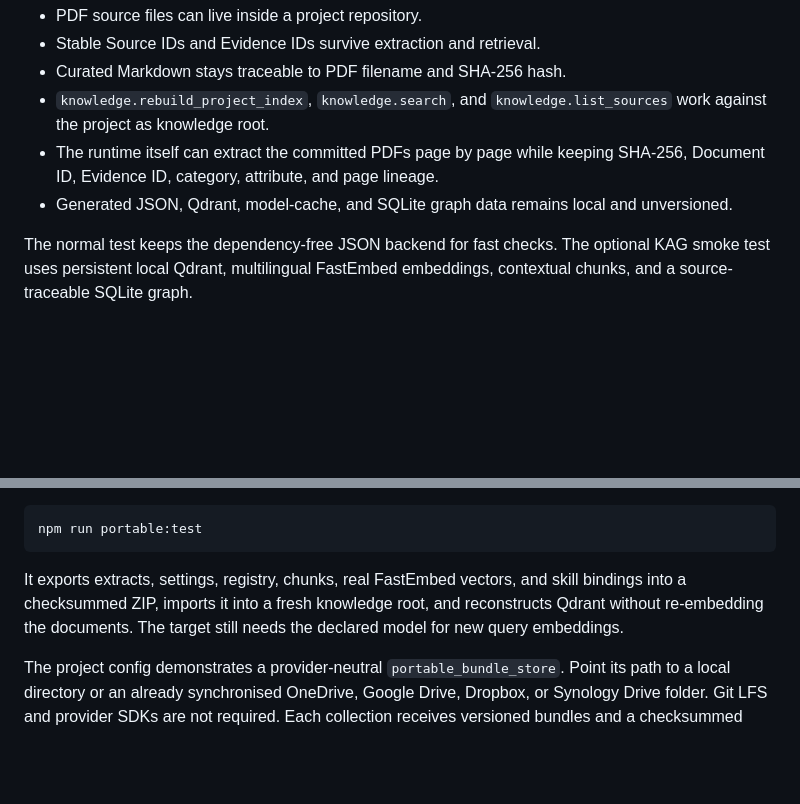
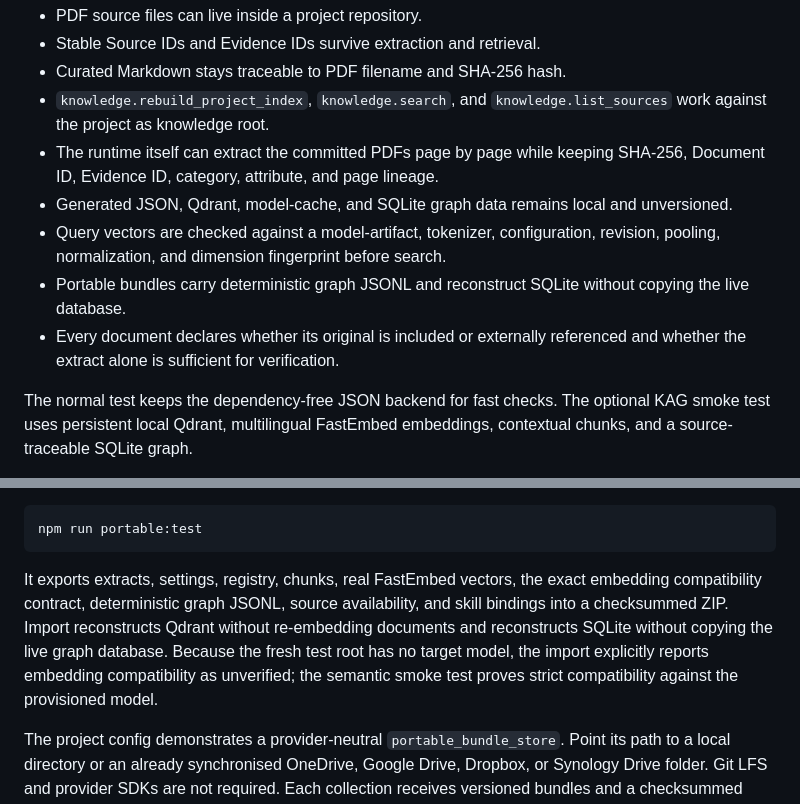
Before and after one commit to MartinEgli/local-rag-pdf-sample, a Markdown page: README.md, 2 parts joined by grey strips. Rendered like a GitHub page; blank space fills up the shorter version.

Commit message:
docs: explain portable generation checks

````diff
--- a/README.md
+++ b/README.md
@@ -14,6 +14,12 @@ documents are committed under `sources/pdfs/`, extracted locally, indexed by
 - The runtime itself can extract the committed PDFs page by page while keeping
   SHA-256, Document ID, Evidence ID, category, attribute, and page lineage.
 - Generated JSON, Qdrant, model-cache, and SQLite graph data remains local and unversioned.
+- Query vectors are checked against a model-artifact, tokenizer, configuration,
+  revision, pooling, normalization, and dimension fingerprint before search.
+- Portable bundles carry deterministic graph JSONL and reconstruct SQLite
+  without copying the live database.
+- Every document declares whether its original is included or externally
+  referenced and whether the extract alone is sufficient for verification.
 
 The normal test keeps the dependency-free JSON backend for fast checks. The
 optional KAG smoke test uses persistent local Qdrant, multilingual FastEmbed
@@ -108,10 +114,13 @@ test with:
 npm run portable:test
 ```
 
-It exports extracts, settings, registry, chunks, real FastEmbed vectors, and
-skill bindings into a checksummed ZIP, imports it into a fresh knowledge root,
-and reconstructs Qdrant without re-embedding the documents. The target still
-needs the declared model for new query embeddings.
+It exports extracts, settings, registry, chunks, real FastEmbed vectors, the
+exact embedding compatibility contract, deterministic graph JSONL, source
+availability, and skill bindings into a checksummed ZIP. Import reconstructs
+Qdrant without re-embedding documents and reconstructs SQLite without copying
+the live graph database. Because the fresh test root has no target model, the
+import explicitly reports embedding compatibility as unverified; the semantic
+smoke test proves strict compatibility against the provisioned model.
 
 The project config demonstrates a provider-neutral `portable_bundle_store`.
 Point its path to a local directory or an already synchronised OneDrive,
````
